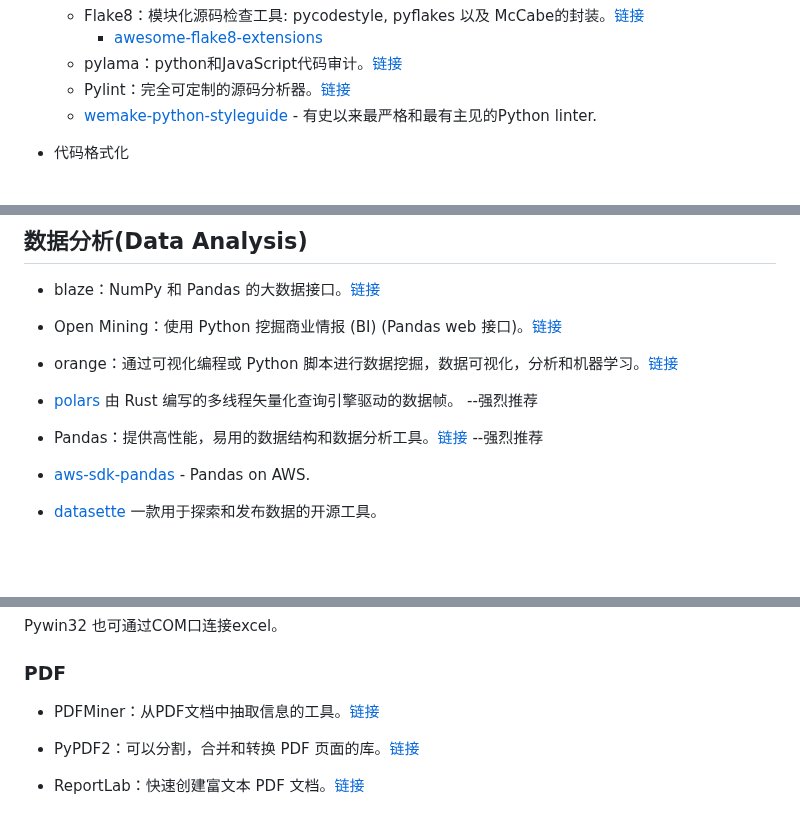
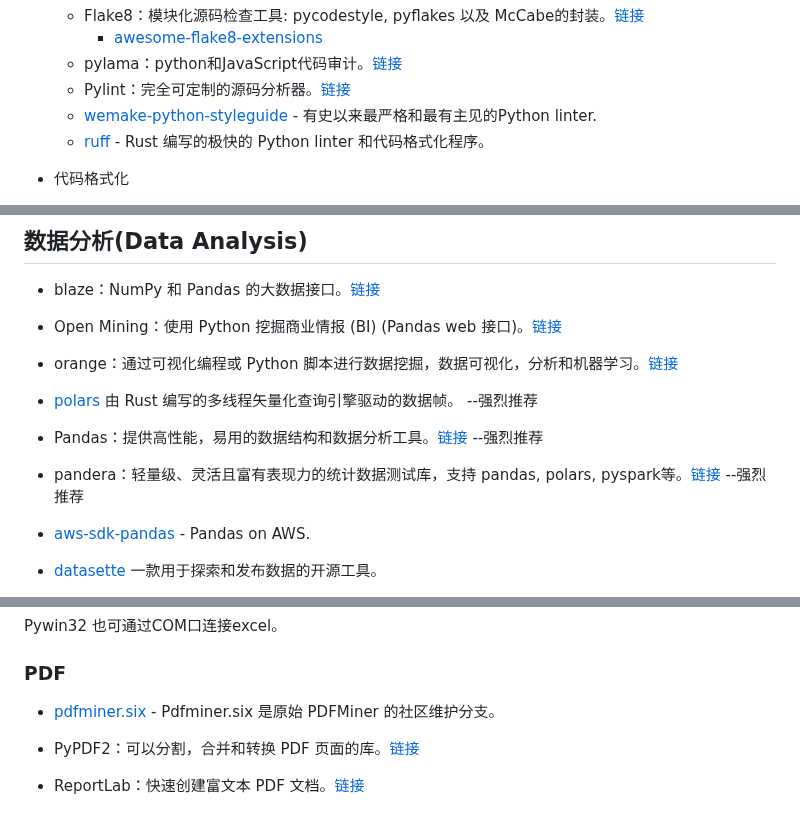
Before and after one commit to china-testing/python_cn_resouce, a Markdown page: README.md, 3 parts joined by grey strips. GitHub-like rendering; blank space fills up the shorter version.

Commit message:
Add pandera

```diff
--- a/README.md
+++ b/README.md
@@ -620,6 +620,7 @@ django-viewlet因为github星级太少而未收录
     * pylama：python和JavaScript代码审计。[链接](https://github.com/klen/pylama)
     * Pylint：完全可定制的源码分析器。[链接](https://github.com/PyCQA/pylint)
     * [wemake-python-styleguide](https://github.com/wemake-services/wemake-python-styleguide) - 有史以来最严格和最有主见的Python linter.
+    * [ruff](https://github.com/astral-sh/ruff) - Rust 编写的极快的 Python linter 和代码格式化程序。
 
   * 代码格式化
     * pep8 ：python风格检查。[链接](https://github.com/PyCQA/pycodestyle) --推荐
@@ -803,6 +804,8 @@ django-viewlet因为github星级太少而未收录
 
  * Pandas：提供高性能，易用的数据结构和数据分析工具。[链接](https://github.com/pandas-dev/pandas) --强烈推荐
 
+ * pandera：轻量级、灵活且富有表现力的统计数据测试库，支持 pandas, polars, pyspark等。[链接](https://github.com/unionai-oss/pandera) --强烈推荐
+
  * [aws-sdk-pandas](https://github.com/aws/aws-sdk-pandas) - Pandas on AWS.
 
  * [datasette](https://github.com/simonw/datasette) 一款用于探索和发布数据的开源工具。
@@ -1836,7 +1841,7 @@ Pywin32  也可通过COM口连接excel。
 
 ### PDF
 
- * PDFMiner：从PDF文档中抽取信息的工具。[链接](https://github.com/euske/pdfminer)
+* [pdfminer.six](https://github.com/pdfminer/pdfminer.six) - Pdfminer.six 是原始 PDFMiner 的社区维护分支。
 
  * PyPDF2：可以分割，合并和转换 PDF 页面的库。[链接](https://github.com/mstamy2/PyPDF2)
 
```
Also changed, not shown: other parts of README.md (+2 -0 lines).
